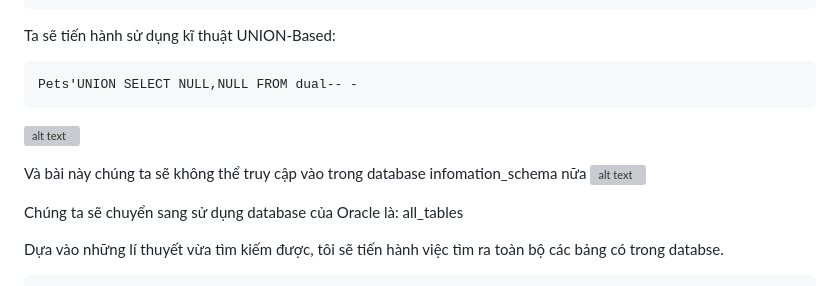
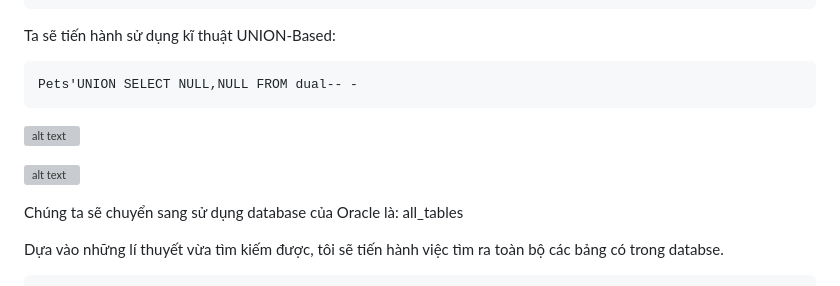
Before and after one commit to wor1d-of-1im/vds_sec_training, a Markdown page: PortSwigger/sqli/wu.md, the part around one of its changes. GitHub-like rendering; grey boxes are pictures that could not be loaded.

````diff
--- a/PortSwigger/sqli/wu.md
+++ b/PortSwigger/sqli/wu.md
@@ -120,7 +119,6 @@ Pets'UNION SELECT NULL,NULL FROM dual-- -
 ```
 ![alt text](images/sqli_lab_06/lab06.02.png)
 
-Và bài này chúng ta sẽ không thể truy cập vào trong database infomation_schema nữa
 ![alt text](images/sqli_lab_06/lab06.03.png)
 
 Chúng ta sẽ chuyển sang sử dụng database của Oracle là: all_tables
````
Also changed, not shown: other parts of PortSwigger/sqli/wu.md (+3 -4 lines).
